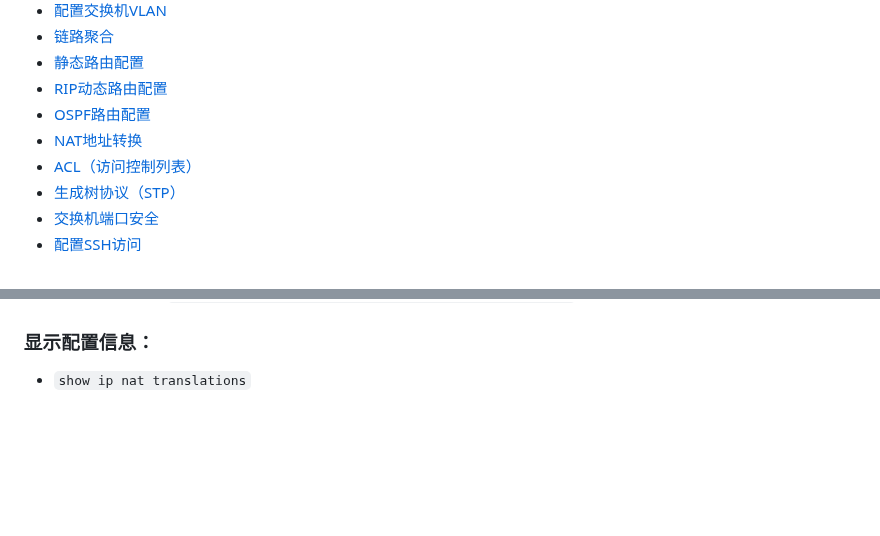
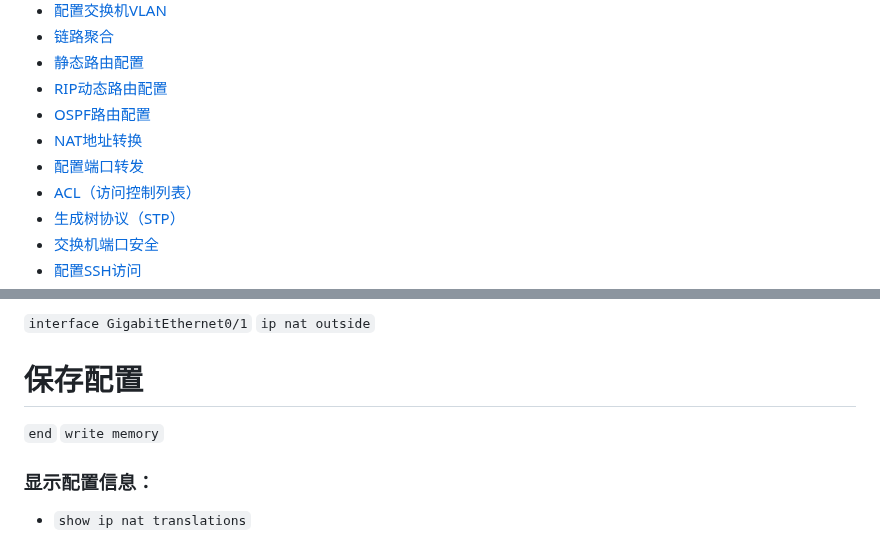
Before and after one commit to stu2116Edward/Public-study-notes, a Markdown page: Cisco笔记/Cisco配置命令.md, 2 parts joined by grey strips. Rendered like a GitHub page; blank space fills up the shorter version.

```diff
--- a/Cisco笔记/Cisco配置命令.md
+++ b/Cisco笔记/Cisco配置命令.md
@@ -10,6 +10,7 @@
 - [RIP动态路由配置](#RIP动态路由配置)
 - [OSPF路由配置](#OSPF路由配置)
 - [NAT地址转换](#NAT地址转换)
+- [配置端口转发](#配置端口转发)
 - [ACL（访问控制列表）](#ACL访问控制列表)
 - [生成树协议（STP）](#生成树协议STP)
 - [交换机端口安全](#交换机端口安全)
@@ -183,3 +230,9 @@
+`interface GigabitEthernet0/1`
+`ip nat outside`
+
+# 保存配置
+`end`
+`write memory`
 
 ### 显示配置信息：
 - `show ip nat translations`
```
Also changed, not shown: other parts of Cisco笔记/Cisco配置命令.md (+47 -1 lines).
